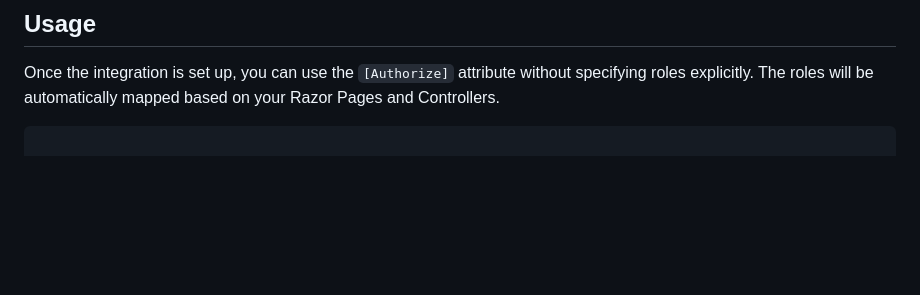
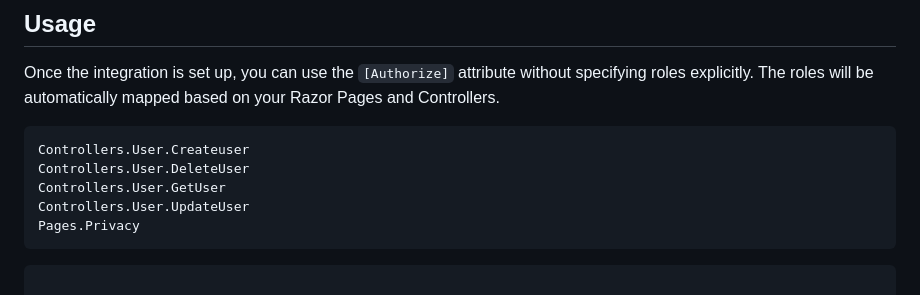
Before and after one commit to kingeser/Be.Auto.Authentication.Keycloak, a Markdown page: README.md, the part around the change. GitHub-like rendering; blank space fills up the shorter version.

````diff
--- a/README.md
+++ b/README.md
@@ -73,6 +73,14 @@ To use this integration, follow these steps:
 
 Once the integration is set up, you can use the `[Authorize]` attribute without specifying roles explicitly. The roles will be automatically mapped based on your Razor Pages and Controllers.
 
+```code
+Controllers.User.Createuser
+Controllers.User.DeleteUser
+Controllers.User.GetUser
+Controllers.User.UpdateUser
+Pages.Privacy
+```
+
 ```csharp
 
 [Authorize]
````
